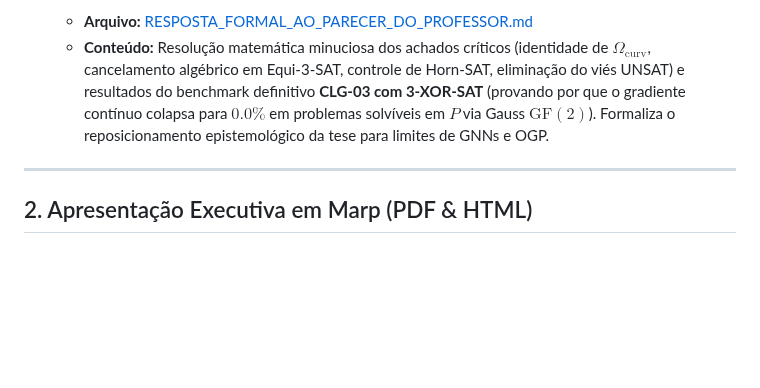
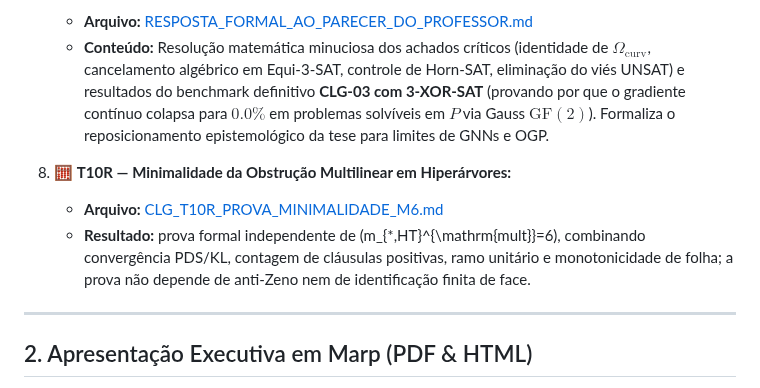
Before and after one commit to thiagocarvalhodba/p-vs-np-carvalho, a Markdown page: Publicacoes/README_PUBLICACOES.md, the part around the change. Drawn GitHub-style; blank space fills up the shorter version.

Commit message:
docs(publications): index formal T10R M6 minimality proof

```diff
--- a/Publicacoes/README_PUBLICACOES.md
+++ b/Publicacoes/README_PUBLICACOES.md
@@ -58,6 +58,10 @@ Os quatro artigos abaixo foram redigidos e estruturados especificamente para sub
    - **Arquivo:** [RESPOSTA_FORMAL_AO_PARECER_DO_PROFESSOR.md](file:///C:/MathDoCarvalho/P_NP/Publicacoes/RESPOSTA_FORMAL_AO_PARECER_DO_PROFESSOR.md)
    - **Conteúdo:** Resolução matemática minuciosa dos achados críticos (identidade de $\Omega_{\text{curv}}$, cancelamento algébrico em Equi-3-SAT, controle de Horn-SAT, eliminação do viés UNSAT) e resultados do benchmark definitivo **CLG-03 com 3-XOR-SAT** (provando por que o gradiente contínuo colapsa para $0.0\%$ em problemas solvíveis em $P$ via Gauss $\text{GF}(2)$). Formaliza o reposicionamento epistemológico da tese para limites de GNNs e OGP.
 
+8. 🧮 **T10R — Minimalidade da Obstrução Multilinear em Hiperárvores:**
+   - **Arquivo:** [CLG_T10R_PROVA_MINIMALIDADE_M6.md](CLG_T10R_PROVA_MINIMALIDADE_M6.md)
+   - **Resultado:** prova formal independente de \(m_{*,HT}^{\mathrm{mult}}=6\), combinando convergência PDS/KL, contagem de cláusulas positivas, ramo unitário e monotonicidade de folha; a prova não depende de anti-Zeno nem de identificação finita de face.
+
 ---
 
 ## 2. Apresentação Executiva em Marp (PDF & HTML)
```
